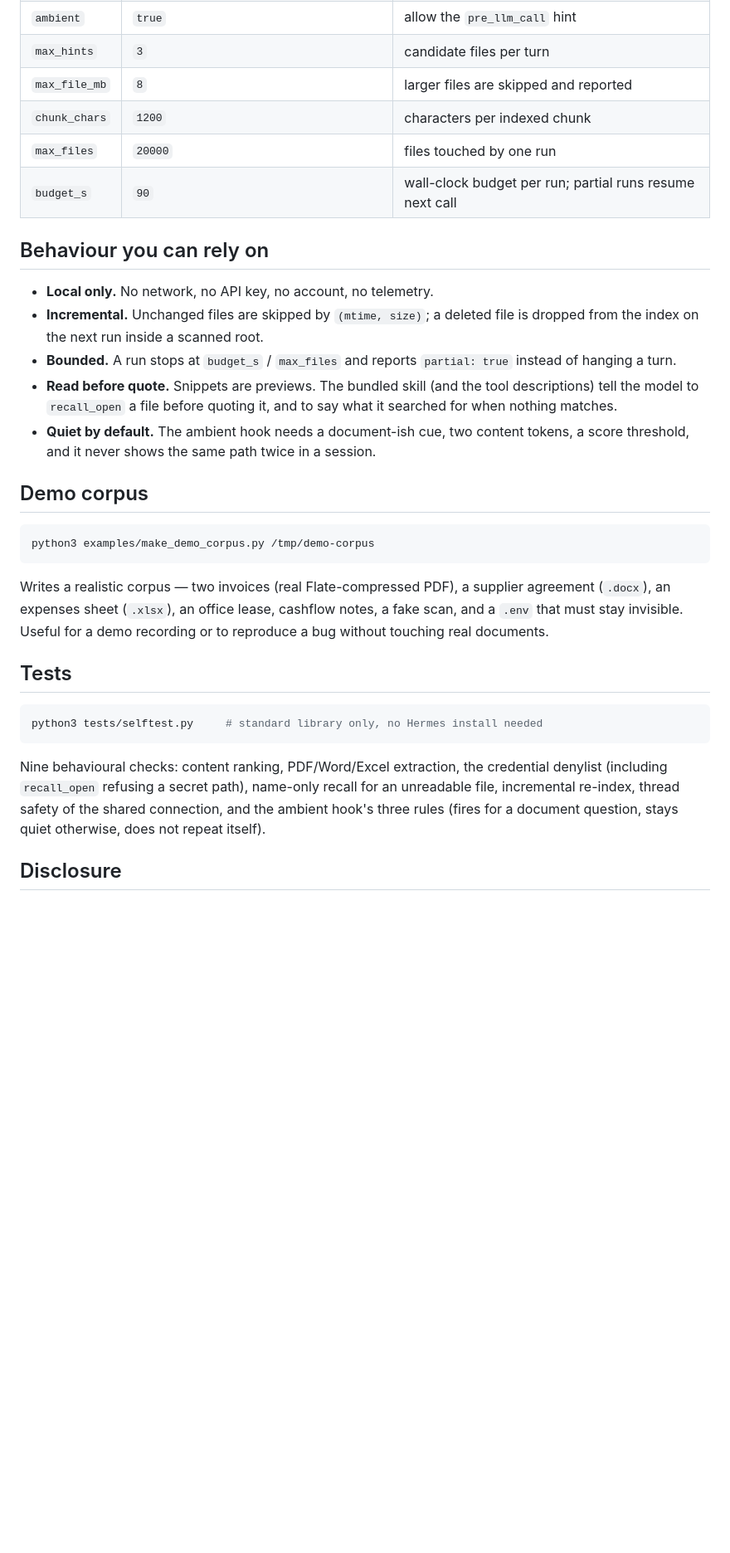
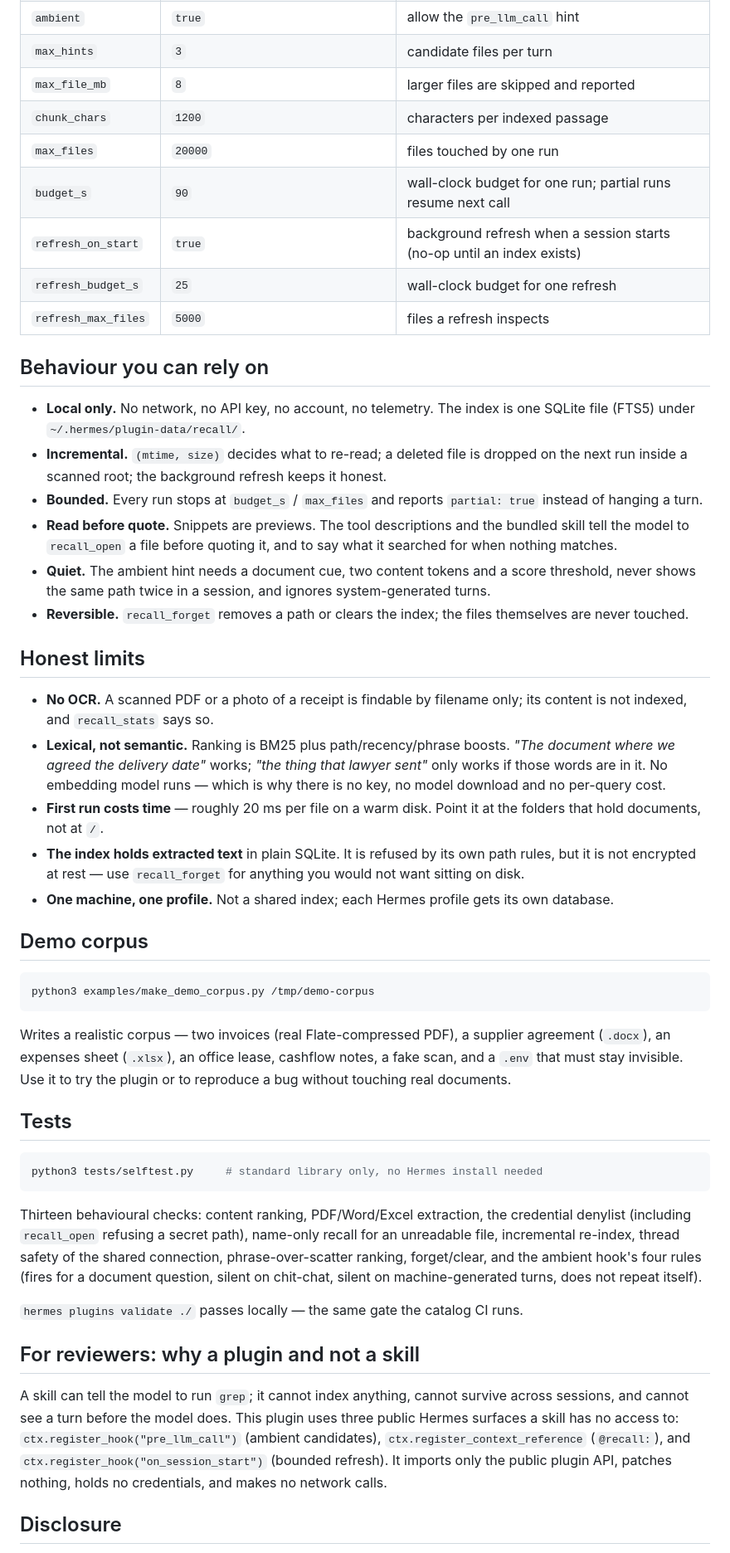
Before and after one commit to memeshee/hermes-recall, a Markdown page: README.md, the part around one of its changes. Shown at 83% size. Drawn GitHub-style; blank space fills up the shorter version.

````diff
--- a/README.md
+++ b/README.md
@@ -87,21 +123,40 @@ Under `plugins.entries.recall.settings` (Desktop → Plugins → recall, or `her
 | `ambient` | `true` | allow the `pre_llm_call` hint |
 | `max_hints` | `3` | candidate files per turn |
 | `max_file_mb` | `8` | larger files are skipped and reported |
-| `chunk_chars` | `1200` | characters per indexed chunk |
+| `chunk_chars` | `1200` | characters per indexed passage |
 | `max_files` | `20000` | files touched by one run |
-| `budget_s` | `90` | wall-clock budget per run; partial runs resume next call |
+| `budget_s` | `90` | wall-clock budget for one run; partial runs resume next call |
+| `refresh_on_start` | `true` | background refresh when a session starts (no-op until an index exists) |
+| `refresh_budget_s` | `25` | wall-clock budget for one refresh |
+| `refresh_max_files` | `5000` | files a refresh inspects |
 
 ## Behaviour you can rely on
 
-- **Local only.** No network, no API key, no account, no telemetry.
-- **Incremental.** Unchanged files are skipped by `(mtime, size)`; a deleted file is dropped from the
-  index on the next run inside a scanned root.
-- **Bounded.** A run stops at `budget_s` / `max_files` and reports `partial: true` instead of hanging
-  a turn.
-- **Read before quote.** Snippets are previews. The bundled skill (and the tool descriptions) tell the
+- **Local only.** No network, no API key, no account, no telemetry. The index is one SQLite file
+  (FTS5) under `~/.hermes/plugin-data/recall/`.
+- **Incremental.** `(mtime, size)` decides what to re-read; a deleted file is dropped on the next run
+  inside a scanned root; the background refresh keeps it honest.
+- **Bounded.** Every run stops at `budget_s` / `max_files` and reports `partial: true` instead of
+  hanging a turn.
+- **Read before quote.** Snippets are previews. The tool descriptions and the bundled skill tell the
   model to `recall_open` a file before quoting it, and to say what it searched for when nothing matches.
-- **Quiet by default.** The ambient hook needs a document-ish cue, two content tokens, a score
-  threshold, and it never shows the same path twice in a session.
+- **Quiet.** The ambient hint needs a document cue, two content tokens and a score threshold, never
+  shows the same path twice in a session, and ignores system-generated turns.
+- **Reversible.** `recall_forget` removes a path or clears the index; the files themselves are never
+  touched.
+
+## Honest limits
+
+- **No OCR.** A scanned PDF or a photo of a receipt is findable by filename only; its content is not
+  indexed, and `recall_stats` says so.
+- **Lexical, not semantic.** Ranking is BM25 plus path/recency/phrase boosts. *"The document where we
+  agreed the delivery date"* works; *"the thing that lawyer sent"* only works if those words are in it.
+  No embedding model runs — which is why there is no key, no model download and no per-query cost.
+- **First run costs time** — roughly 20 ms per file on a warm disk. Point it at the folders that hold
+  documents, not at `/`.
+- **The index holds extracted text** in plain SQLite. It is refused by its own path rules, but it is
+  not encrypted at rest — use `recall_forget` for anything you would not want sitting on disk.
+- **One machine, one profile.** Not a shared index; each Hermes profile gets its own database.
 
 ## Demo corpus
 
@@ -111,7 +166,7 @@ python3 examples/make_demo_corpus.py /tmp/demo-corpus
 
 Writes a realistic corpus — two invoices (real Flate-compressed PDF), a supplier agreement (`.docx`),
 an expenses sheet (`.xlsx`), an office lease, cashflow notes, a fake scan, and a `.env` that must stay
-invisible. Useful for a demo recording or to reproduce a bug without touching real documents.
+invisible. Use it to try the plugin or to reproduce a bug without touching real documents.
 
 ## Tests
 
@@ -119,10 +174,21 @@ invisible. Useful for a demo recording or to reproduce a bug without touching re
 python3 tests/selftest.py     # standard library only, no Hermes install needed
 ```
 
-Nine behavioural checks: content ranking, PDF/Word/Excel extraction, the credential denylist (including
-`recall_open` refusing a secret path), name-only recall for an unreadable file, incremental re-index,
-thread safety of the shared connection, and the ambient hook's three rules (fires for a document
-question, stays quiet otherwise, does not repeat itself).
+Thirteen behavioural checks: content ranking, PDF/Word/Excel extraction, the credential denylist
+(including `recall_open` refusing a secret path), name-only recall for an unreadable file, incremental
+re-index, thread safety of the shared connection, phrase-over-scatter ranking, forget/clear, and the
+ambient hook's four rules (fires for a document question, silent on chit-chat, silent on
+machine-generated turns, does not repeat itself).
+
+`hermes plugins validate ./` passes locally — the same gate the catalog CI runs.
+
+## For reviewers: why a plugin and not a skill
+
+A skill can tell the model to run `grep`; it cannot index anything, cannot survive across sessions, and
+cannot see a turn before the model does. This plugin uses three public Hermes surfaces a skill has no
+access to: `ctx.register_hook("pre_llm_call")` (ambient candidates), `ctx.register_context_reference`
+(`@recall:`), and `ctx.register_hook("on_session_start")` (bounded refresh). It imports only the public
+plugin API, patches nothing, holds no credentials, and makes no network calls.
 
 ## Disclosure
 
````
Also changed, not shown: other parts of README.md (+79 -43 lines), docs/answer.png (added), docs/refusal.png (added), docs/title.png (added), 9 other files.
